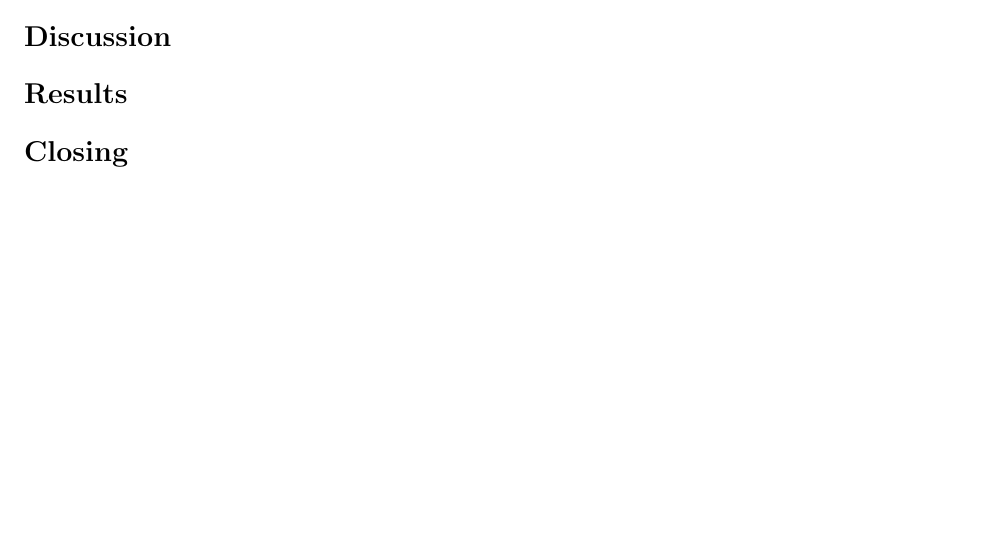
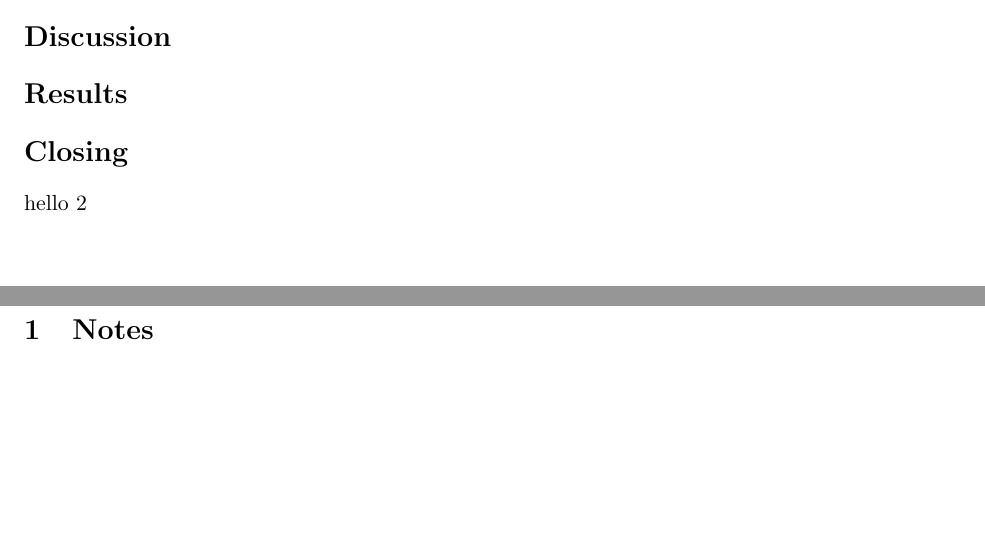
Before and after one commit to miggy714/Notes, a LaTeX document (Notes/EME109/LABREPORT3/EME109Labreport3.tex): part of the page before the commit and two parts of pages 1 and 2 of 2 after it, the two joined at a grey line, cut so that both start at the same text. Compiled offline with pdfLaTeX.

Commit message:
PC changes

```diff
--- a/Notes/EME109/LABREPORT3/EME109Labreport3.tex
+++ b/Notes/EME109/LABREPORT3/EME109Labreport3.tex
@@ -21,7 +21,8 @@
 \section*{Discussion}
 \section*{Results}
 \section*{Closing}
-
-
+hello 2
+\newpage
+\section{Notes}
 
 \end{document}
```
Also changed, not shown: Notes/EME109/LABREPORT3/EME109Labreport3.pdf, 5 other files.
